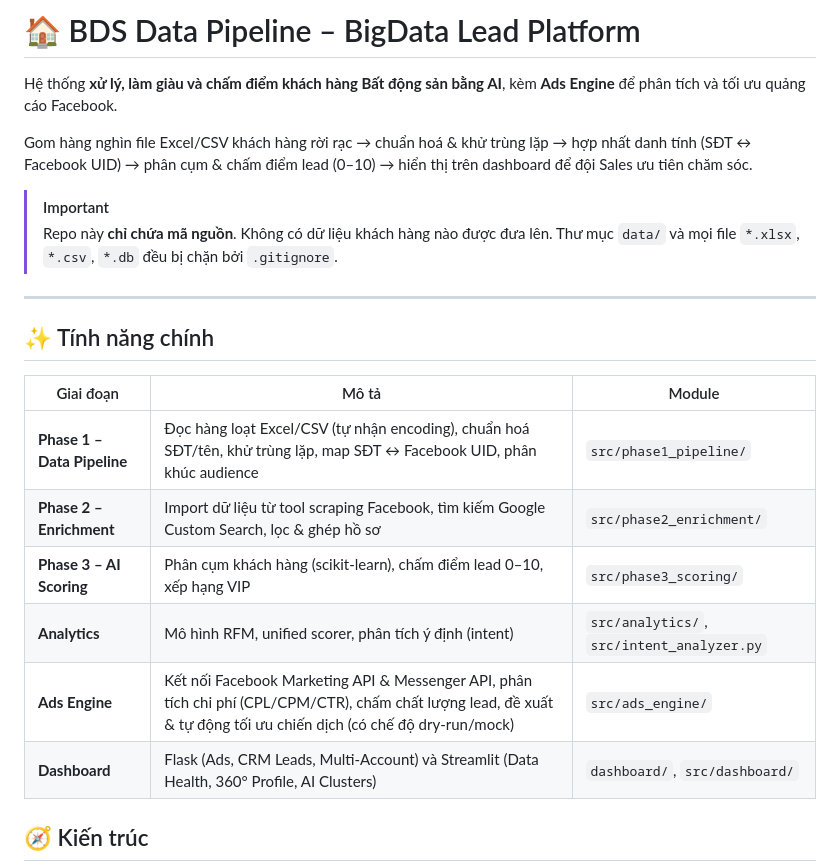
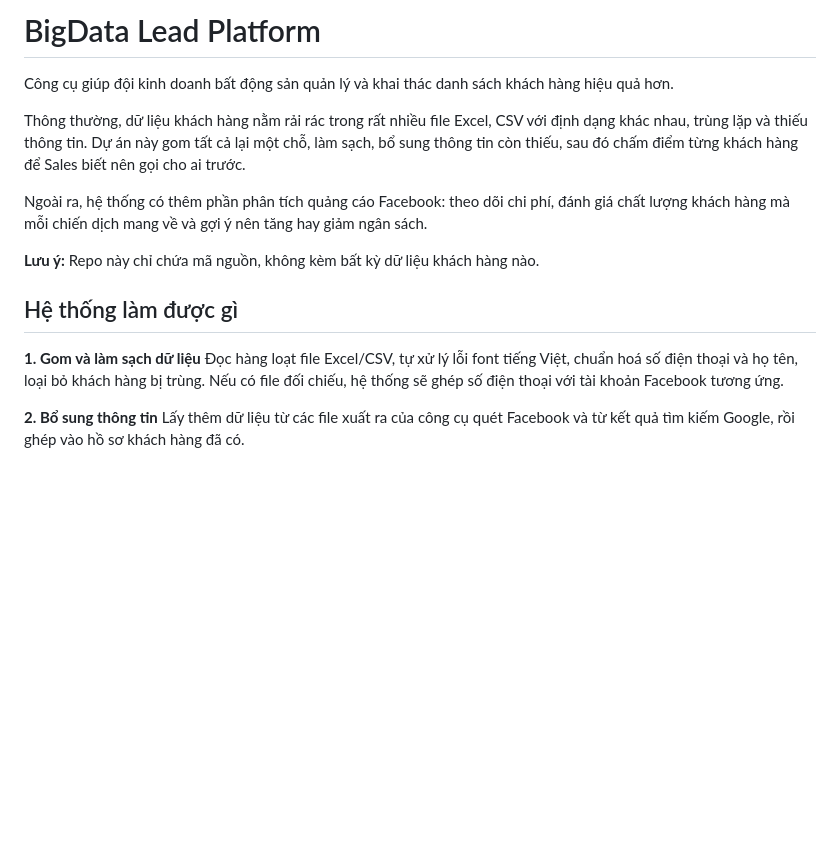
Before and after one commit to leozuki/bigdata-platform, a Markdown page: README.md, the part around one of its changes. GitHub-like rendering; blank space fills up the shorter version.

```diff
--- a/README.md
+++ b/README.md
@@ -1,24 +1,18 @@
-# 🏠 BDS Data Pipeline – BigData Lead Platform
+# BigData Lead Platform
 
-Hệ thống **xử lý, làm giàu và chấm điểm khách hàng Bất động sản bằng AI**, kèm **Ads Engine** để phân tích và tối ưu quảng cáo Facebook.
+Công cụ giúp đội kinh doanh bất động sản quản lý và khai thác danh sách khách hàng hiệu quả hơn.
 
-Gom hàng nghìn file Excel/CSV khách hàng rời rạc → chuẩn hoá & khử trùng lặp → hợp nhất danh tính (SĐT ↔ Facebook UID) → phân cụm & chấm điểm lead (0–10) → hiển thị trên dashboard để đội Sales ưu tiên chăm sóc.
+Thông thường, dữ liệu khách hàng nằm rải rác trong rất nhiều file Excel, CSV với định dạng khác nhau, trùng lặp và thiếu thông tin. Dự án này gom tất cả lại một chỗ, làm sạch, bổ sung thông tin còn thiếu, sau đó chấm điểm từng khách hàng để Sales biết nên gọi cho ai trước.
 
-> [!IMPORTANT]
-> Repo này **chỉ chứa mã nguồn**. Không có dữ liệu khách hàng nào được đưa lên. Thư mục `data/` và mọi file `*.xlsx`, `*.csv`, `*.db` đều bị chặn bởi `.gitignore`.
+Ngoài ra, hệ thống có thêm phần phân tích quảng cáo Facebook: theo dõi chi phí, đánh giá chất lượng khách hàng mà mỗi chiến dịch mang về và gợi ý nên tăng hay giảm ngân sách.
 
----
+**Lưu ý:** Repo này chỉ chứa mã nguồn, không kèm bất kỳ dữ liệu khách hàng nào.
 
-## ✨ Tính năng chính
+## Hệ thống làm được gì
 
-| Giai đoạn | Mô tả | Module |
-|---|---|---|
-| **Phase 1 – Data Pipeline** | Đọc hàng loạt Excel/CSV (tự nhận encoding), chuẩn hoá SĐT/tên, khử trùng lặp, map SĐT ↔ Facebook UID, phân khúc audience | `src/phase1_pipeline/` |
-| **Phase 2 – Enrichment** | Import dữ liệu từ tool scraping Facebook, tìm kiếm Google Custom Search, lọc & ghép hồ sơ | `src/phase2_enrichment/` |
-| **Phase 3 – AI Scoring** | Phân cụm khách hàng (scikit-learn), chấm điểm lead 0–10, xếp hạng VIP | `src/phase3_scoring/` |
-| **Analytics** | Mô hình RFM, unified scorer, phân tích ý định (intent) | `src/analytics/`, `src/intent_analyzer.py` |
-| **Ads Engine** | Kết nối Facebook Marketing API & Messenger API, phân tích chi phí (CPL/CPM/CTR), chấm chất lượng lead, đề xuất & tự động tối ưu chiến dịch (có chế độ dry-run/mock) | `src/ads_engine/` |
-| **Dashboard** | Flask (Ads, CRM Leads, Multi-Account) và Streamlit (Data Health, 360° Profile, AI Clusters) | `dashboard/`, `src/dashboard/` |
+**1. Gom và làm sạch dữ liệu**
+Đọc hàng loạt file Excel/CSV, tự xử lý lỗi font tiếng Việt, chuẩn hoá số điện thoại và họ tên, loại bỏ khách hàng bị trùng. Nếu có file đối chiếu, hệ thống sẽ ghép số điện thoại với tài khoản Facebook tương ứng.
 
-## 🧭 Kiến trúc
+**2. Bổ sung thông tin**
+Lấy thêm dữ liệu từ các file xuất ra của công cụ quét Facebook và từ kết quả tìm kiếm Google, rồi ghép vào hồ sơ khách hàng đã có.
 
```
Also changed, not shown: other parts of README.md (+70 -88 lines).
